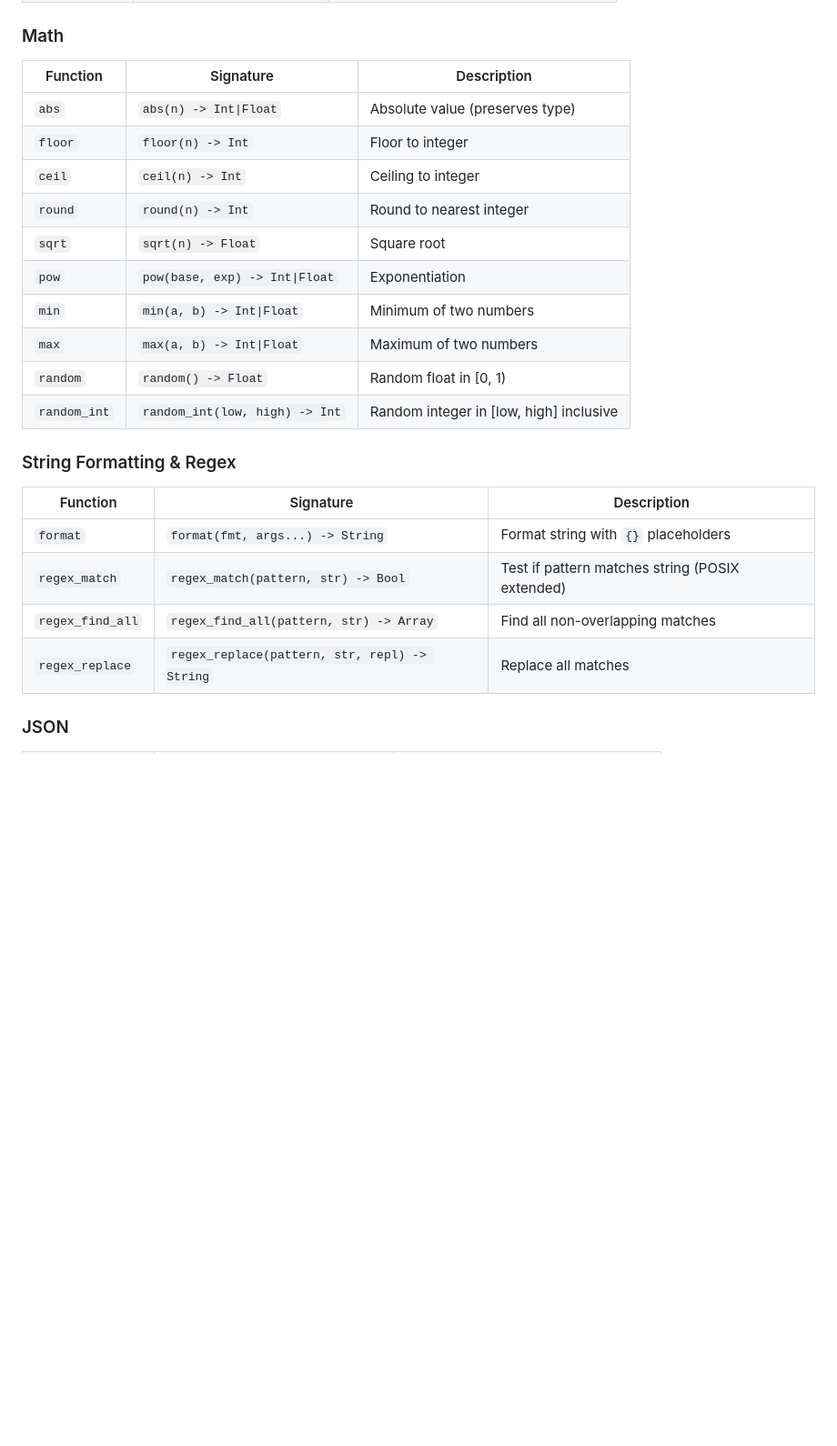
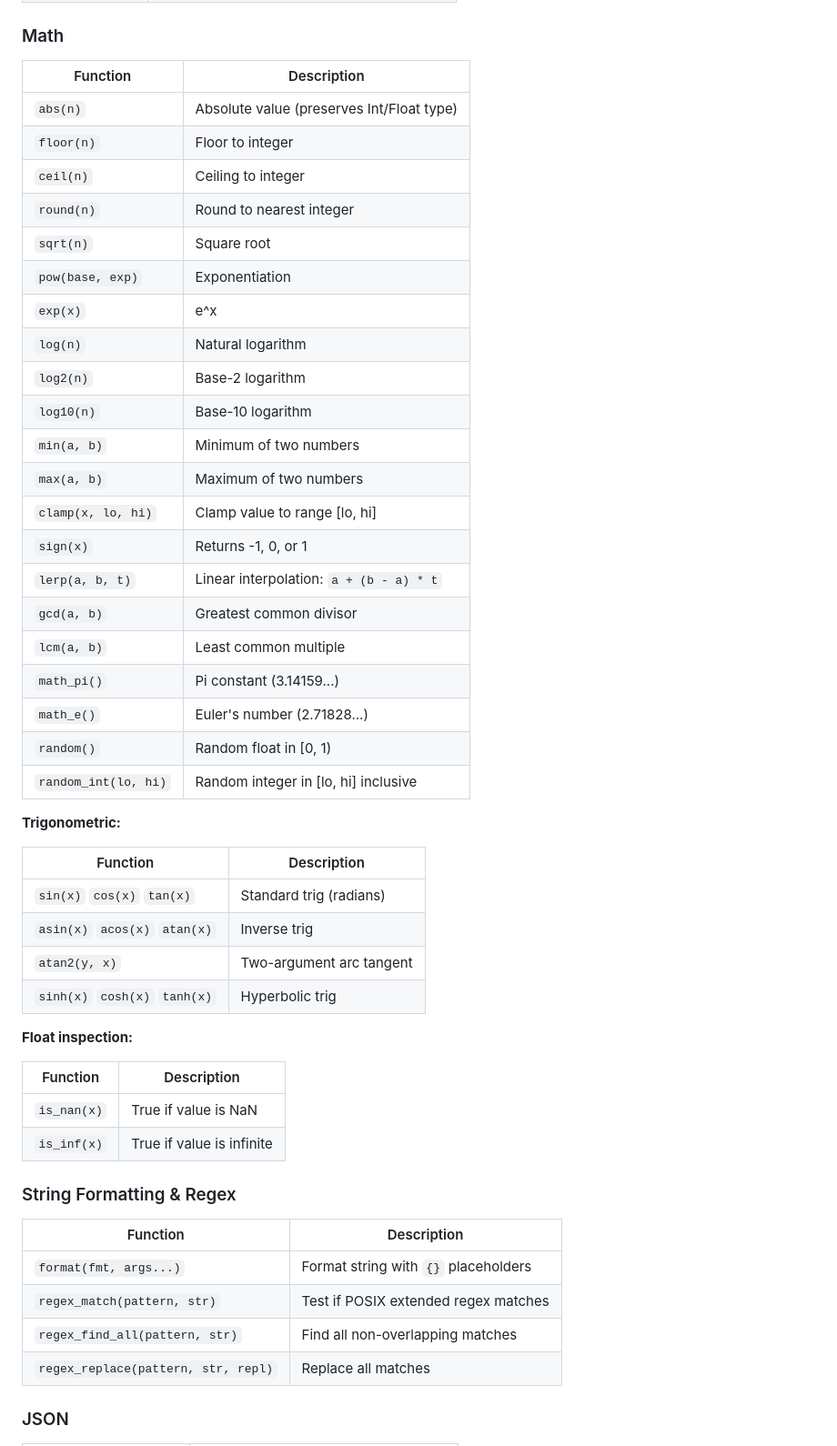
Before and after one commit to ajokela/lattice, a Markdown page: README.md, the part around one of its changes. Shown at 91% size. Drawn GitHub-style; blank space fills up the shorter version.

```diff
--- a/README.md
+++ b/README.md
@@ -277,27 +283,54 @@ fix frozen = freeze(data)
 
 ### Math
 
-| Function | Signature | Description |
-|----------|-----------|-------------|
-| `abs` | `abs(n) -> Int\|Float` | Absolute value (preserves type) |
-| `floor` | `floor(n) -> Int` | Floor to integer |
-| `ceil` | `ceil(n) -> Int` | Ceiling to integer |
-| `round` | `round(n) -> Int` | Round to nearest integer |
-| `sqrt` | `sqrt(n) -> Float` | Square root |
-| `pow` | `pow(base, exp) -> Int\|Float` | Exponentiation |
-| `min` | `min(a, b) -> Int\|Float` | Minimum of two numbers |
-| `max` | `max(a, b) -> Int\|Float` | Maximum of two numbers |
-| `random` | `random() -> Float` | Random float in [0, 1) |
-| `random_int` | `random_int(low, high) -> Int` | Random integer in [low, high] inclusive |
+| Function | Description |
+|----------|-------------|
+| `abs(n)` | Absolute value (preserves Int/Float type) |
+| `floor(n)` | Floor to integer |
+| `ceil(n)` | Ceiling to integer |
+| `round(n)` | Round to nearest integer |
+| `sqrt(n)` | Square root |
+| `pow(base, exp)` | Exponentiation |
+| `exp(x)` | e^x |
+| `log(n)` | Natural logarithm |
+| `log2(n)` | Base-2 logarithm |
+| `log10(n)` | Base-10 logarithm |
+| `min(a, b)` | Minimum of two numbers |
+| `max(a, b)` | Maximum of two numbers |
+| `clamp(x, lo, hi)` | Clamp value to range [lo, hi] |
+| `sign(x)` | Returns -1, 0, or 1 |
+| `lerp(a, b, t)` | Linear interpolation: `a + (b - a) * t` |
+| `gcd(a, b)` | Greatest common divisor |
+| `lcm(a, b)` | Least common multiple |
+| `math_pi()` | Pi constant (3.14159...) |
+| `math_e()` | Euler's number (2.71828...) |
+| `random()` | Random float in [0, 1) |
+| `random_int(lo, hi)` | Random integer in [lo, hi] inclusive |
+
+**Trigonometric:**
+
+| Function | Description |
+|----------|-------------|
+| `sin(x)` `cos(x)` `tan(x)` | Standard trig (radians) |
+| `asin(x)` `acos(x)` `atan(x)` | Inverse trig |
+| `atan2(y, x)` | Two-argument arc tangent |
+| `sinh(x)` `cosh(x)` `tanh(x)` | Hyperbolic trig |
+
+**Float inspection:**
+
+| Function | Description |
+|----------|-------------|
+| `is_nan(x)` | True if value is NaN |
+| `is_inf(x)` | True if value is infinite |
 
 ### String Formatting & Regex
 
-| Function | Signature | Description |
-|----------|-----------|-------------|
-| `format` | `format(fmt, args...) -> String` | Format string with `{}` placeholders |
-| `regex_match` | `regex_match(pattern, str) -> Bool` | Test if pattern matches string (POSIX extended) |
-| `regex_find_all` | `regex_find_all(pattern, str) -> Array` | Find all non-overlapping matches |
-| `regex_replace` | `regex_replace(pattern, str, repl) -> String` | Replace all matches |
+| Function | Description |
+|----------|-------------|
+| `format(fmt, args...)` | Format string with `{}` placeholders |
+| `regex_match(pattern, str)` | Test if POSIX extended regex matches |
+| `regex_find_all(pattern, str)` | Find all non-overlapping matches |
+| `regex_replace(pattern, str, repl)` | Replace all matches |
 
 ### JSON
 
```
Also changed, not shown: other parts of README.md (+193 -113 lines).
